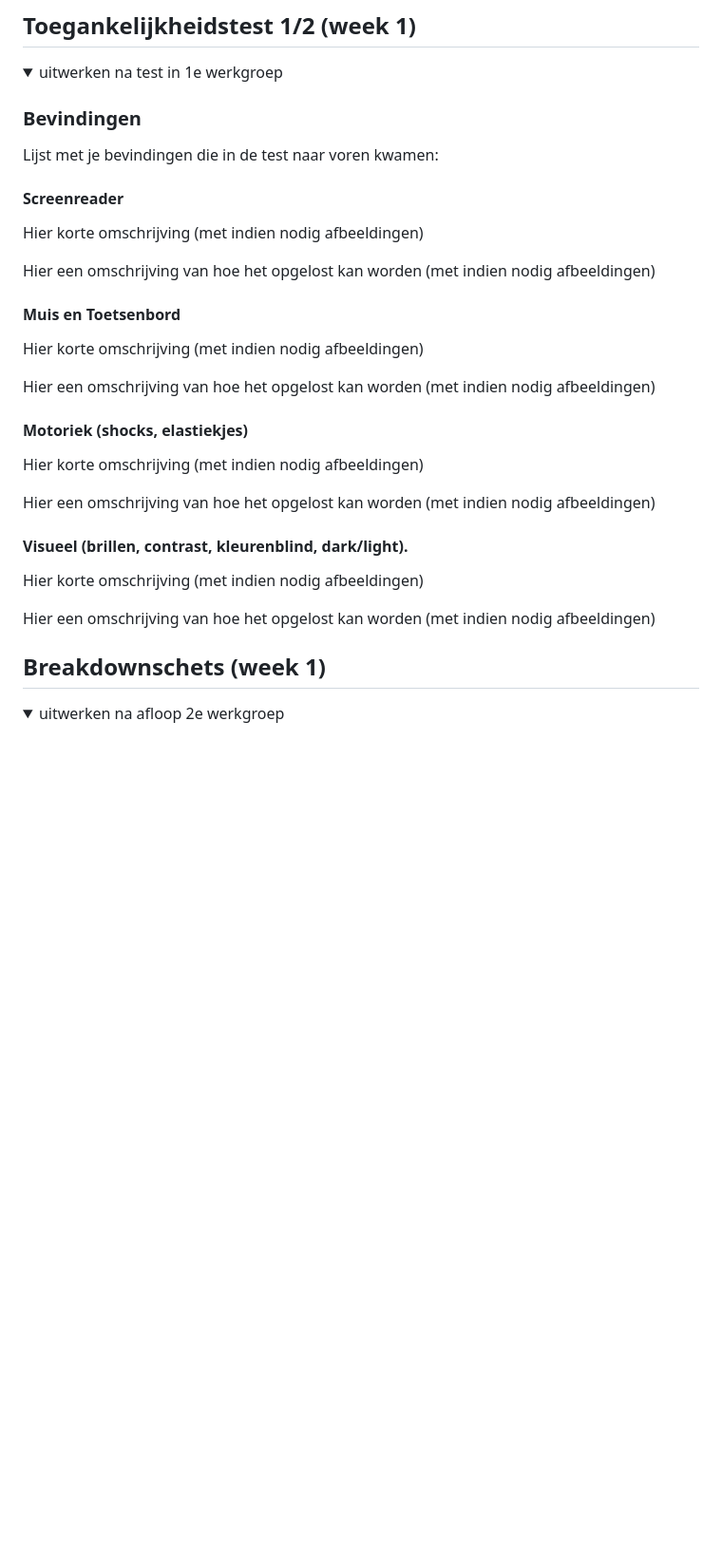
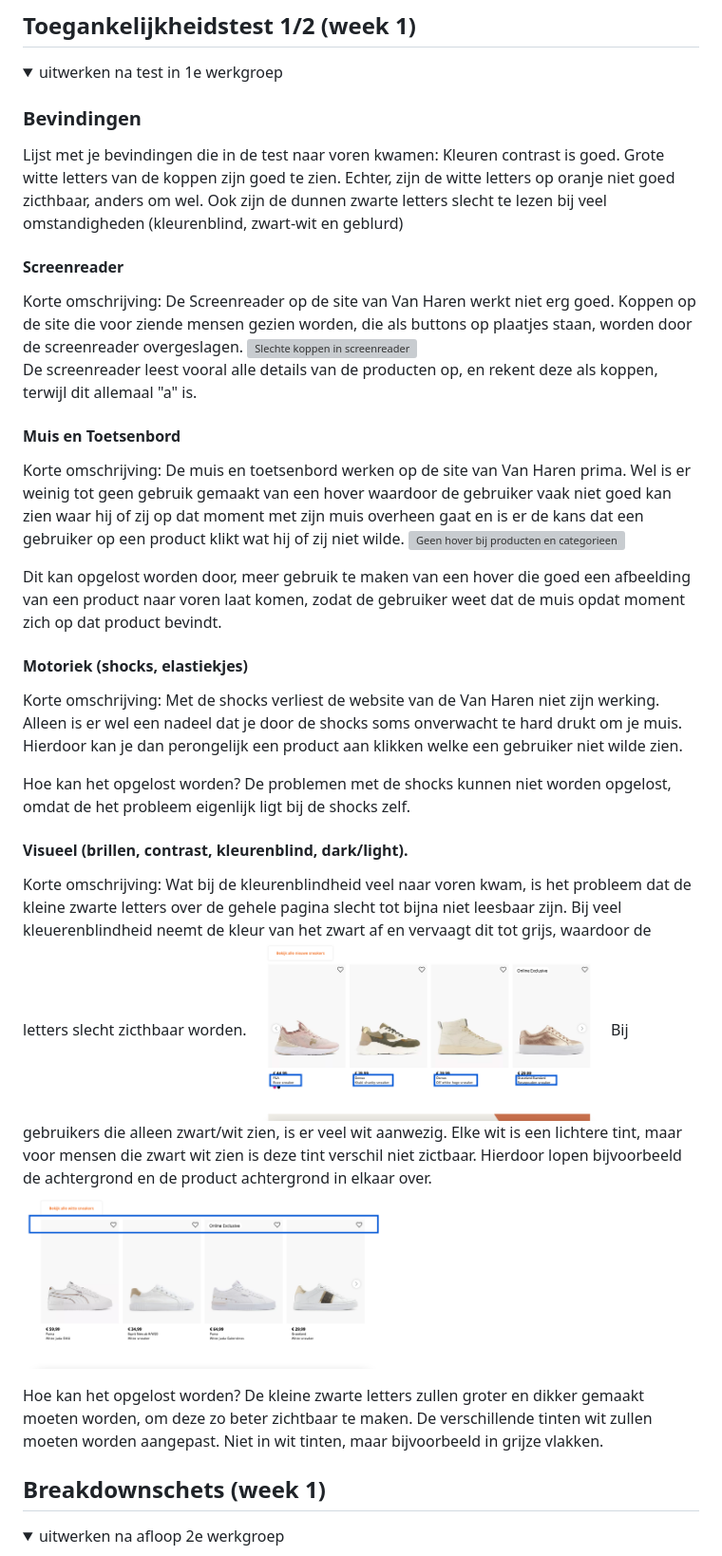
Before and after one commit to kdaphne/FED, a Markdown page: README.md, the part around the change. Shown: that part at 95% size. Rendered like a GitHub page; pictures changed too: readme-images/kleineletters.jpg (added), readme-images/tintenwit.jpg (added); folded sections open; blank space fills up the shorter version; grey boxes are pictures that could not be loaded.

```diff
--- a/README.md
+++ b/README.md
@@ -57,29 +57,39 @@ Nb. Door *open* toe te voegen aan een *details* element kun je deze standaard op
 
   ### Bevindingen
   Lijst met je bevindingen die in de test naar voren kwamen:
+   Kleuren contrast is goed. Grote witte letters van de koppen zijn goed te zien. Echter, zijn de witte letters op oranje niet goed zicthbaar, anders om wel. Ook zijn de dunnen zwarte letters slecht te lezen bij veel omstandigheden (kleurenblind, zwart-wit en geblurd)
 
   #### Screenreader
-  Hier korte omschrijving (met indien nodig afbeeldingen)
-
-  Hier een omschrijving van hoe het opgelost kan worden (met indien nodig afbeeldingen)
-
+  Korte omschrijving:
+  De Screenreader op de site van Van Haren werkt niet erg goed. Koppen op de site die voor ziende mensen gezien worden, die als buttons op plaatjes staan, worden door de screenreader overgeslagen.
+  <img src="readme-images/koppen.jpg" width="375px" alt="Slechte koppen in screenreader"><br/>
+  De screenreader leest vooral alle details van de producten op, en rekent deze als koppen, terwijl dit allemaal "a" is.
 
   #### Muis en Toetsenbord
-  Hier korte omschrijving (met indien nodig afbeeldingen)
+  Korte omschrijving:
+  De muis en toetsenbord werken op de site van Van Haren prima. Wel is er weinig tot geen gebruik gemaakt van een hover waardoor de gebruiker vaak niet goed kan zien waar hij of zij op dat moment met zijn muis overheen gaat en is er de kans dat een gebruiker op een product klikt wat hij of zij niet wilde.
+   <img src="readme-images/geenhover.jpg" width="375px" alt="Geen hover bij producten en categorieen">
 
-  Hier een omschrijving van hoe het opgelost kan worden (met indien nodig afbeeldingen)
-
+  Dit kan opgelost worden door, meer gebruik te maken van een hover die goed een afbeelding van een product naar voren laat komen, zodat de gebruiker weet dat de muis opdat moment zich op dat product bevindt.
 
   #### Motoriek (shocks, elastiekjes)
-  Hier korte omschrijving (met indien nodig afbeeldingen)
+  Korte omschrijving:
+  Met de shocks verliest de website van de Van Haren niet zijn werking. Alleen is er wel een nadeel dat je door de shocks soms onverwacht te hard drukt om je muis. Hierdoor kan je dan perongelijk een product aan klikken welke een gebruiker niet wilde zien.
 
-  Hier een omschrijving van hoe het opgelost kan worden (met indien nodig afbeeldingen)
+  Hoe kan het opgelost worden?
+  De problemen met de shocks kunnen niet worden opgelost, omdat de het probleem eigenlijk ligt bij de shocks zelf.
 
 
   #### Visueel (brillen, contrast, kleurenblind, dark/light).
-  Hier korte omschrijving (met indien nodig afbeeldingen)
+  Korte omschrijving:
+  Wat bij de kleurenblindheid veel naar voren kwam, is het probleem dat de kleine zwarte letters over de gehele pagina slecht tot bijna niet leesbaar zijn. Bij veel kleuerenblindheid neemt de kleur van het zwart af en vervaagt dit tot grijs, waardoor de letters slecht zicthbaar worden.
+  <img src="readme-images/kleineletters.jpg" width="375px" alt="Te kleine omschrijvings letters">
+  Bij gebruikers die alleen zwart/wit zien, is er veel wit aanwezig. Elke wit is een lichtere tint, maar voor mensen die zwart wit zien is deze tint verschil niet zictbaar. Hierdoor lopen bijvoorbeeld de achtergrond en de product achtergrond in elkaar over.
+  <img src="readme-images/tintenwit.jpg" width="375px" alt="Overgang tinten wit te slecht zichtbaar">
 
-  Hier een omschrijving van hoe het opgelost kan worden (met indien nodig afbeeldingen)
+  Hoe kan het opgelost worden?
+  De kleine zwarte letters zullen groter en dikker gemaakt moeten worden, om deze zo beter zichtbaar te maken.
+  De verschillende tinten wit zullen moeten worden aangepast. Niet in wit tinten, maar bijvoorbeeld in grijze vlakken.
 
 </details>
 
```
Also changed, not shown: 2 other files.
